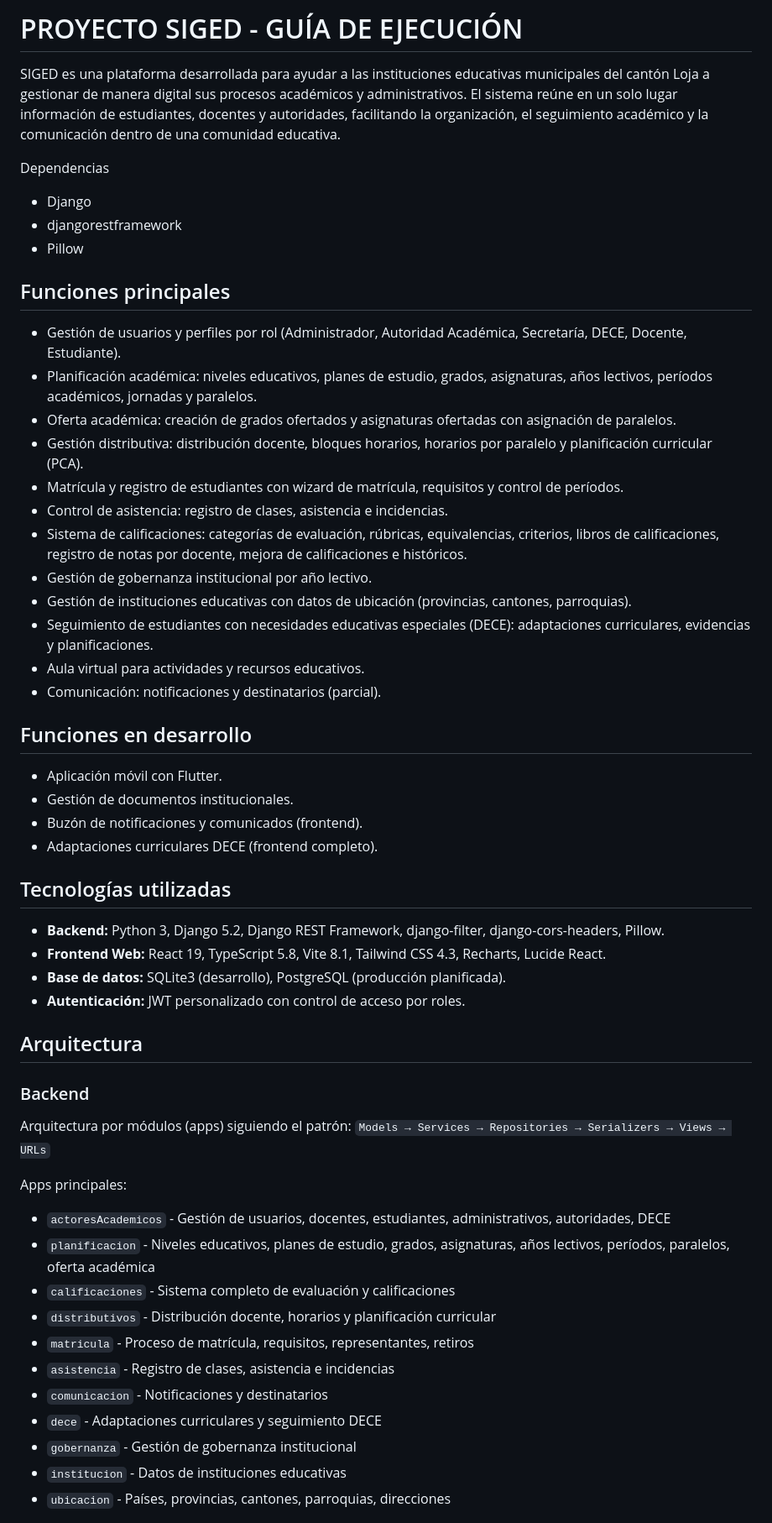
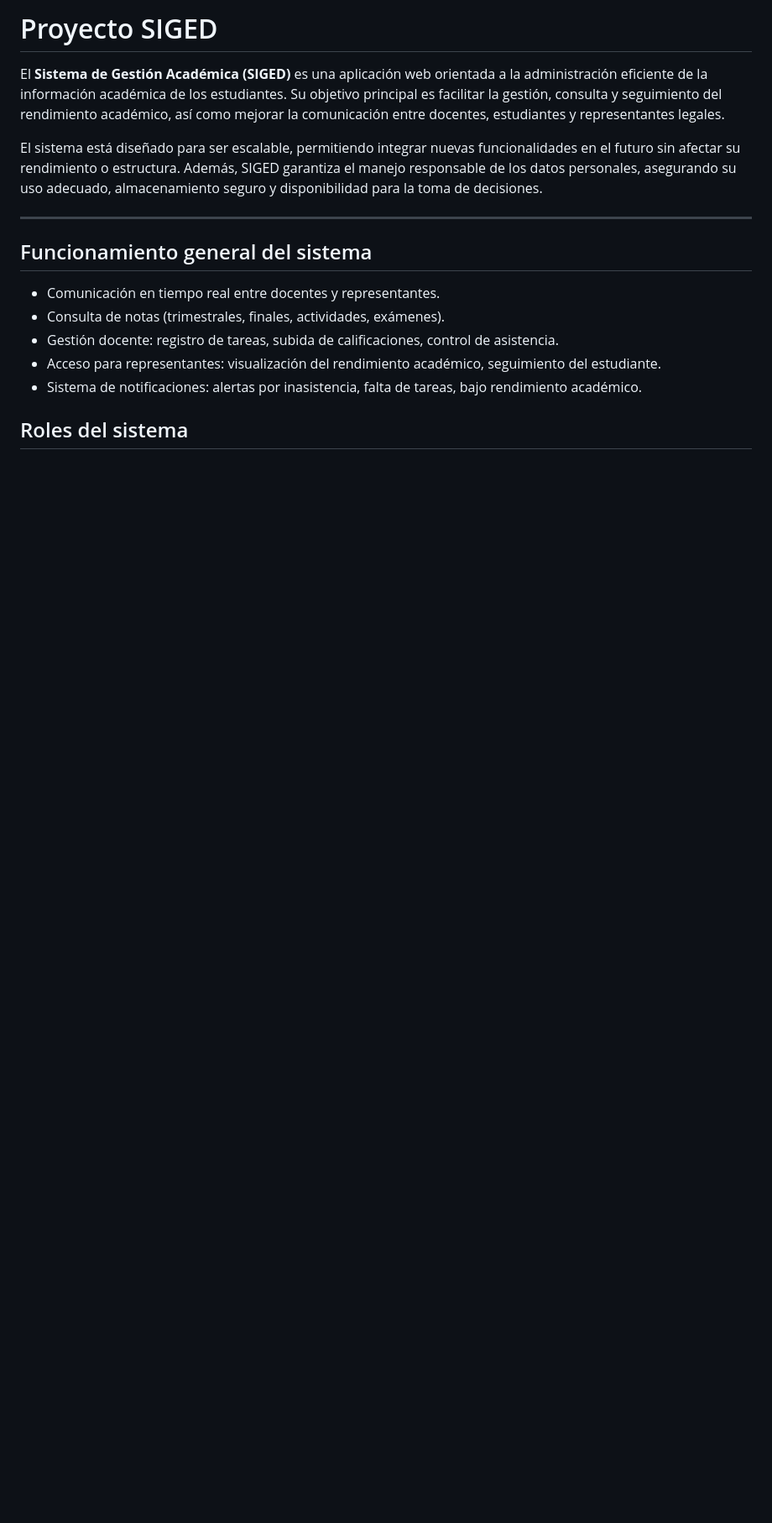
Before and after one commit to IsaKaiser04/ProyectoSIGED, a Markdown page: README.md, the part around one of its changes. Shown at 84% size. Drawn GitHub-style; blank space fills up the shorter version.

```diff
--- a/README.md
+++ b/README.md
@@ -1,57 +1,18 @@
-# PROYECTO SIGED - GUÍA DE EJECUCIÓN
-SIGED es una plataforma desarrollada para ayudar a las instituciones educativas municipales del cantón Loja a gestionar de manera digital sus procesos académicos y administrativos. El sistema reúne en un solo lugar información de estudiantes, docentes y autoridades, facilitando la organización, el seguimiento académico y la comunicación dentro de una comunidad educativa.
+# Proyecto SIGED
 
-Dependencias
-- Django
-- djangorestframework
-- Pillow
+El **Sistema de Gestión Académica (SIGED)** es una aplicación web orientada a la administración eficiente de la información académica de los estudiantes. Su objetivo principal es facilitar la gestión, consulta y seguimiento del rendimiento académico, así como mejorar la comunicación entre docentes, estudiantes y representantes legales.
 
+El sistema está diseñado para ser escalable, permitiendo integrar nuevas funcionalidades en el futuro sin afectar su rendimiento o estructura. Además, SIGED garantiza el manejo responsable de los datos personales, asegurando su uso adecuado, almacenamiento seguro y disponibilidad para la toma de decisiones.
 
-## Funciones principales
+---
 
-* Gestión de usuarios y perfiles por rol (Administrador, Autoridad Académica, Secretaría, DECE, Docente, Estudiante).
-* Planificación académica: niveles educativos, planes de estudio, grados, asignaturas, años lectivos, períodos académicos, jornadas y paralelos.
-* Oferta académica: creación de grados ofertados y asignaturas ofertadas con asignación de paralelos.
-* Gestión distributiva: distribución docente, bloques horarios, horarios por paralelo y planificación curricular (PCA).
-* Matrícula y registro de estudiantes con wizard de matrícula, requisitos y control de períodos.
-* Control de asistencia: registro de clases, asistencia e incidencias.
-* Sistema de calificaciones: categorías de evaluación, rúbricas, equivalencias, criterios, libros de calificaciones, registro de notas por docente, mejora de calificaciones e históricos.
-* Gestión de gobernanza institucional por año lectivo.
-* Gestión de instituciones educativas con datos de ubicación (provincias, cantones, parroquias).
-* Seguimiento de estudiantes con necesidades educativas especiales (DECE): adaptaciones curriculares, evidencias y planificaciones.
-* Aula virtual para actividades y recursos educativos.
-* Comunicación: notificaciones y destinatarios (parcial).
+## Funcionamiento general del sistema
 
-## Funciones en desarrollo
+- Comunicación en tiempo real entre docentes y representantes.
+- Consulta de notas (trimestrales, finales, actividades, exámenes).
+- Gestión docente: registro de tareas, subida de calificaciones, control de asistencia.
+- Acceso para representantes: visualización del rendimiento académico, seguimiento del estudiante.
+- Sistema de notificaciones: alertas por inasistencia, falta de tareas, bajo rendimiento académico.
 
-* Aplicación móvil con Flutter.
-* Gestión de documentos institucionales.
-* Buzón de notificaciones y comunicados (frontend).
-* Adaptaciones curriculares DECE (frontend completo).
+## Roles del sistema
 
-## Tecnologías utilizadas
-
-* **Backend:** Python 3, Django 5.2, Django REST Framework, django-filter, django-cors-headers, Pillow.
-* **Frontend Web:** React 19, TypeScript 5.8, Vite 8.1, Tailwind CSS 4.3, Recharts, Lucide React.
-* **Base de datos:** SQLite3 (desarrollo), PostgreSQL (producción planificada).
-* **Autenticación:** JWT personalizado con control de acceso por roles.
-
-## Arquitectura
-
-### Backend
-Arquitectura por módulos (apps) siguiendo el patrón:
-`Models → Services → Repositories → Serializers → Views → URLs`
-
-Apps principales:
-* `actoresAcademicos` - Gestión de usuarios, docentes, estudiantes, administrativos, autoridades, DECE
-* `planificacion` - Niveles educativos, planes de estudio, grados, asignaturas, años lectivos, períodos, paralelos, oferta académica
-* `calificaciones` - Sistema completo de evaluación y calificaciones
-* `distributivos` - Distribución docente, horarios y planificación curricular
-* `matricula` - Proceso de matrícula, requisitos, representantes, retiros
-* `asistencia` - Registro de clases, asistencia e incidencias
-* `comunicacion` - Notificaciones y destinatarios
-* `dece` - Adaptaciones curriculares y seguimiento DECE
-* `gobernanza` - Gestión de gobernanza institucional
-* `institucion` - Datos de instituciones educativas
-* `ubicacion` - Países, provincias, cantones, parroquias, direcciones
-
```
Also changed, not shown: other parts of README.md (+146 -135 lines).
